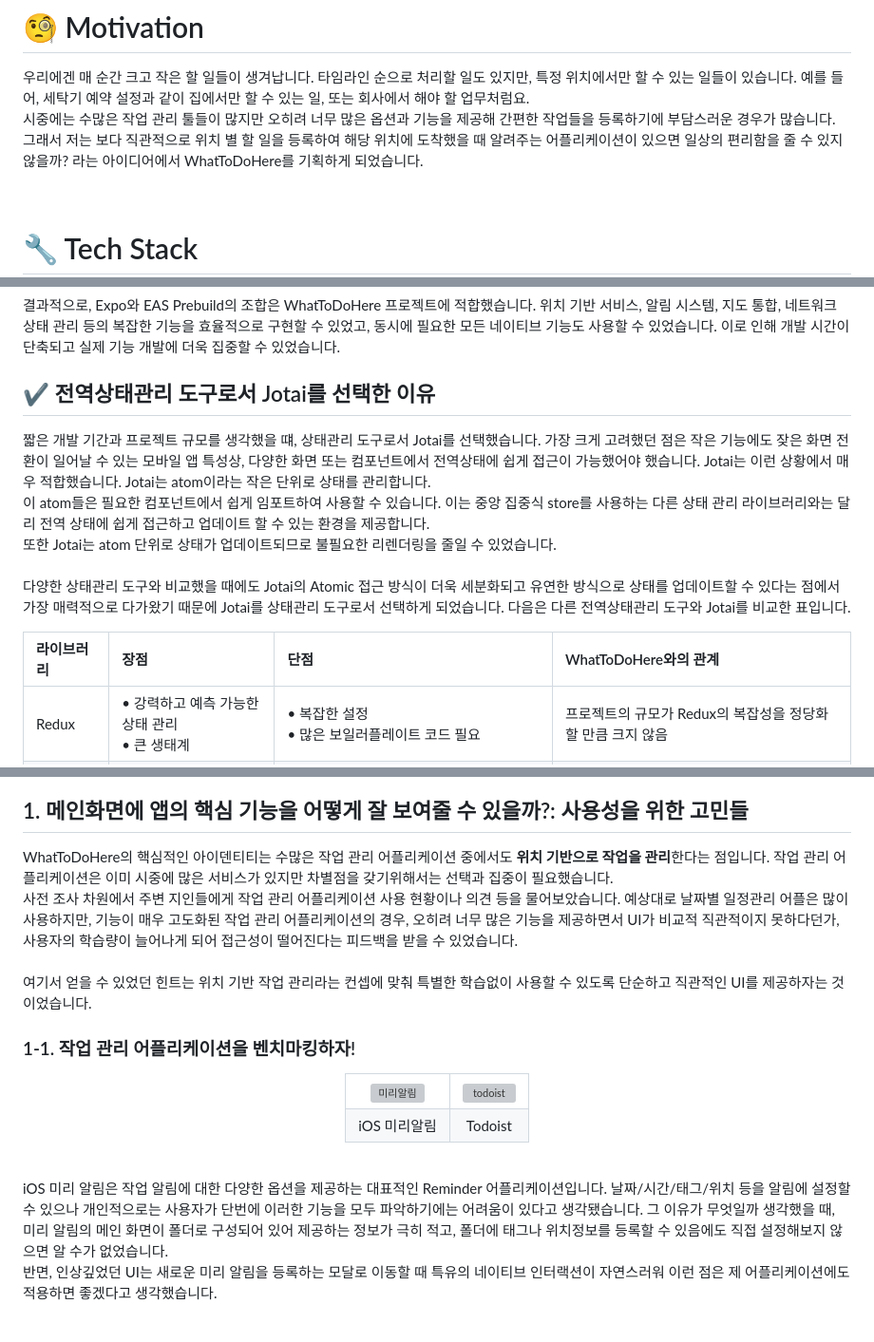
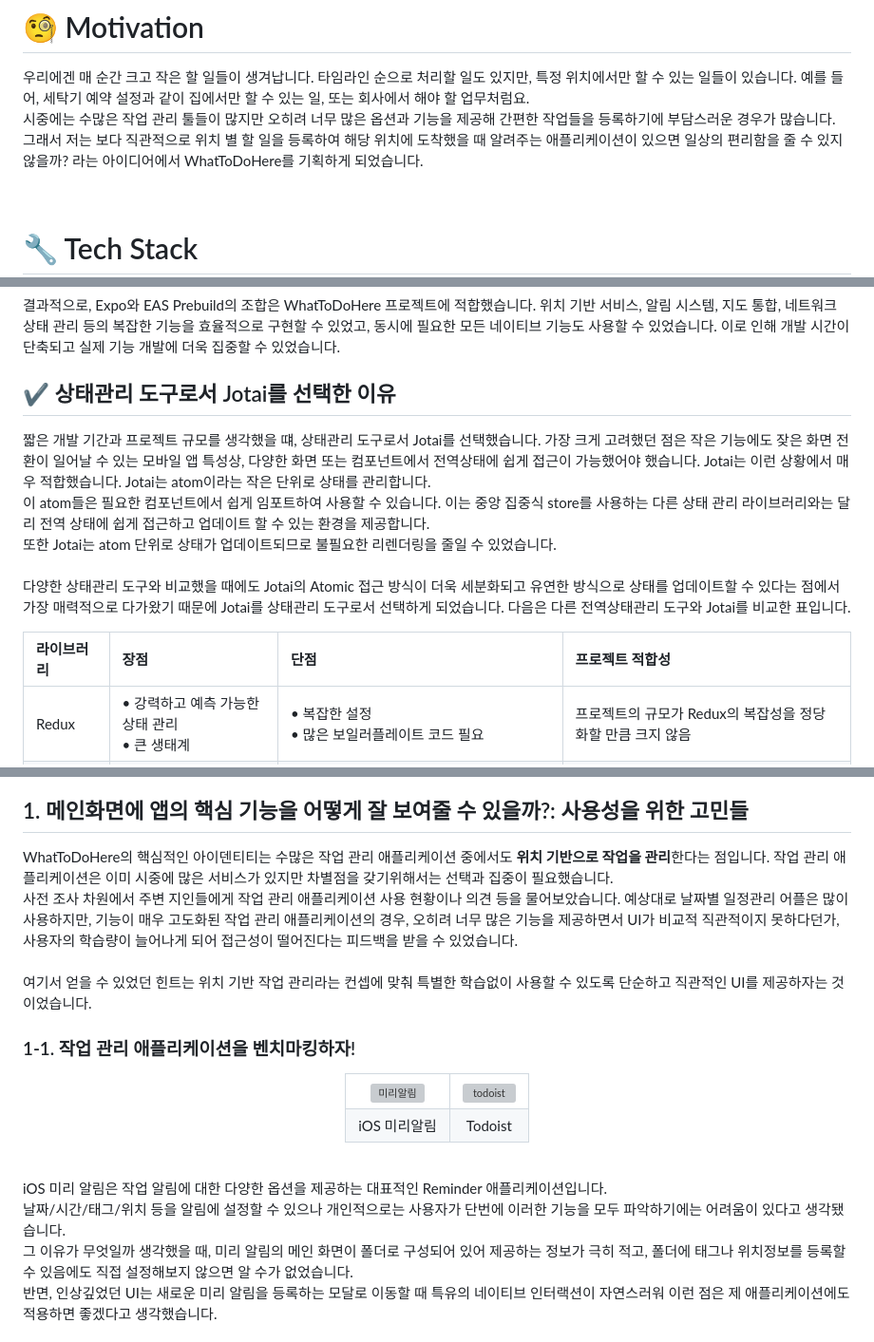
Before and after one commit to WhatToDoHere/WhatToDoHere-App, a Markdown page: README.md, 3 parts joined by grey strips. Shown: that part at 95% size. Drawn GitHub-style; grey boxes are pictures that could not be loaded.

```diff
--- a/README.md
+++ b/README.md
@@ -35,7 +36,7 @@ WhatToDoHere는 <b>위치 기반 미리 알림</b>을 제공하는 React Native
 # 🧐 Motivation
 
 우리에겐 매 순간 크고 작은 할 일들이 생겨납니다. 타임라인 순으로 처리할 일도 있지만, 특정 위치에서만 할 수 있는 일들이 있습니다. 예를 들어, 세탁기 예약 설정과 같이 집에서만 할 수 있는 일, 또는 회사에서 해야 할 업무처럼요.<br>
-시중에는 수많은 작업 관리 툴들이 많지만 오히려 너무 많은 옵션과 기능을 제공해 간편한 작업들을 등록하기에 부담스러운 경우가 많습니다. 그래서 저는 보다 직관적으로 위치 별 할 일을 등록하여 해당 위치에 도착했을 때 알려주는 어플리케이션이 있으면 일상의 편리함을 줄 수 있지 않을까? 라는 아이디어에서 WhatToDoHere를 기획하게 되었습니다.
+시중에는 수많은 작업 관리 툴들이 많지만 오히려 너무 많은 옵션과 기능을 제공해 간편한 작업들을 등록하기에 부담스러운 경우가 많습니다. 그래서 저는 보다 직관적으로 위치 별 할 일을 등록하여 해당 위치에 도착했을 때 알려주는 애플리케이션이 있으면 일상의 편리함을 줄 수 있지 않을까? 라는 아이디어에서 WhatToDoHere를 기획하게 되었습니다.
 
 <br>
 
@@ -76,7 +77,7 @@ Expo는 React Native 개발을 단순화하는 프레임워크입니다. 이는
 하지만 결론적으로 이 문제는 EAS(Expo Application Services) Prebuild를 통해 해결할 수 있었습니다. EAS Prebuild 도입 이전에는 네이티브 모듈을 사용하기 위해 `expo eject` 명령을 사용해야 했습니다. Expo 환경에서 벗어나 순수 React Native 프로젝트를 전환하는 것을 의미했고, 이는 Expo의 많은 이점을 포기해야 하는 단점이 있었죠. 하지만 EAS Prebuild는 Expo의 편의성을 유지하면서도 추가적인 네이티브 모듈을 사용할 수 있게 해주는 도구입니다. <br><br>
 결과적으로, Expo와 EAS Prebuild의 조합은 WhatToDoHere 프로젝트에 적합했습니다. 위치 기반 서비스, 알림 시스템, 지도 통합, 네트워크 상태 관리 등의 복잡한 기능을 효율적으로 구현할 수 있었고, 동시에 필요한 모든 네이티브 기능도 사용할 수 있었습니다. 이로 인해 개발 시간이 단축되고 실제 기능 개발에 더욱 집중할 수 있었습니다.
 
-## ✔️ 전역상태관리 도구로서 Jotai를 선택한 이유
+## ✔️ 상태관리 도구로서 Jotai를 선택한 이유
 
 짧은 개발 기간과 프로젝트 규모를 생각했을 떄, 상태관리 도구로서 Jotai를 선택했습니다. 가장 크게 고려했던 점은 작은 기능에도 잦은 화면 전환이 일어날 수 있는 모바일 앱 특성상, 다양한 화면 또는 컴포넌트에서 전역상태에 쉽게 접근이 가능했어야 했습니다. Jotai는 이런 상황에서 매우 적합했습니다. Jotai는 atom이라는 작은 단위로 상태를 관리합니다. <br> 이 atom들은 필요한 컴포넌트에서 쉽게 임포트하여 사용할 수 있습니다. 이는 중앙 집중식 store를 사용하는 다른 상태 관리 라이브러리와는 달리 전역 상태에 쉽게 접근하고 업데이트 할 수 있는 환경을 제공합니다. <br>
 또한 Jotai는 atom 단위로 상태가 업데이트되므로 불필요한 리렌더링을 줄일 수 있었습니다.<br><br>
@@ -88,7 +89,7 @@ Expo는 React Native 개발을 단순화하는 프레임워크입니다. 이는
       <th align="left" style="border: 1px solid #ddd; text-align: left; width: 15%;">라이브러리</th>
       <th align="left" style="border: 1px solid #ddd; text-align: left; width: 25%;">장점</th>
       <th align="left" style="border: 1px solid #ddd; text-align: left; width: 25%;">단점</th>
-      <th align="left" style="border: 1px solid #ddd; text-align: left; width: 35%;">WhatToDoHere와의 관계</th>
+      <th align="left" style="border: 1px solid #ddd; text-align: left; width: 35%;">프로젝트 적합성</th>
     </tr>
   </thead>
   <tbody>
@@ -223,10 +224,10 @@ Expo는 React Native 개발을 단순화하는 프레임워크입니다. 이는
 
 ## 1. 메인화면에 앱의 핵심 기능을 어떻게 잘 보여줄 수 있을까?: 사용성을 위한 고민들
 
-WhatToDoHere의 핵심적인 아이덴티티는 수많은 작업 관리 어플리케이션 중에서도 **위치 기반으로 작업을 관리**한다는 점입니다. 작업 관리 어플리케이션은 이미 시중에 많은 서비스가 있지만 차별점을 갖기위해서는 선택과 집중이 필요했습니다.<br> 사전 조사 차원에서 주변 지인들에게 작업 관리 어플리케이션 사용 현황이나 의견 등을 물어보았습니다. 예상대로 날짜별 일정관리 어플은 많이 사용하지만, 기능이 매우 고도화된 작업 관리 어플리케이션의 경우, 오히려 너무 많은 기능을 제공하면서 UI가 비교적 직관적이지 못하다던가, 사용자의 학습량이 늘어나게 되어 접근성이 떨어진다는 피드백을 받을 수 있었습니다. <br><br>
+WhatToDoHere의 핵심적인 아이덴티티는 수많은 작업 관리 애플리케이션 중에서도 **위치 기반으로 작업을 관리**한다는 점입니다. 작업 관리 애플리케이션은 이미 시중에 많은 서비스가 있지만 차별점을 갖기위해서는 선택과 집중이 필요했습니다.<br> 사전 조사 차원에서 주변 지인들에게 작업 관리 애플리케이션 사용 현황이나 의견 등을 물어보았습니다. 예상대로 날짜별 일정관리 어플은 많이 사용하지만, 기능이 매우 고도화된 작업 관리 애플리케이션의 경우, 오히려 너무 많은 기능을 제공하면서 UI가 비교적 직관적이지 못하다던가, 사용자의 학습량이 늘어나게 되어 접근성이 떨어진다는 피드백을 받을 수 있었습니다. <br><br>
 여기서 얻을 수 있었던 힌트는 위치 기반 작업 관리라는 컨셉에 맞춰 특별한 학습없이 사용할 수 있도록 단순하고 직관적인 UI를 제공하자는 것이었습니다.
 
-### 1-1. 작업 관리 어플리케이션을 벤치마킹하자!
+### 1-1. 작업 관리 애플리케이션을 벤치마킹하자!
 
 <div align="center">
   <table>
@@ -242,5 +243,5 @@ WhatToDoHere의 핵심적인 아이덴티티는 수많은 작업 관리 어플
 </div>
 <br>
 
-iOS 미리 알림은 작업 알림에 대한 다양한 옵션을 제공하는 대표적인 Reminder 어플리케이션입니다. 날짜/시간/태그/위치 등을 알림에 설정할 수 있으나 개인적으로는 사용자가 단번에 이러한 기능을 모두 파악하기에는 어려움이 있다고 생각됐습니다. 그 이유가 무엇일까 생각했을 때, 미리 알림의 메인 화면이 폴더로 구성되어 있어 제공하는 정보가 극히 적고, 폴더에 태그나 위치정보를 등록할 수 있음에도 직접 설정해보지 않으면 알 수가 없었습니다.<br>반면, 인상깊었던 UI는 새로운 미리 알림을 등록하는 모달로 이동할 때 특유의 네이티브 인터랙션이 자연스러워 이런 점은 제 어플리케이션에도 적용하면 좋겠다고 생각했습니다.
+iOS 미리 알림은 작업 알림에 대한 다양한 옵션을 제공하는 대표적인 Reminder 애플리케이션입니다. <br>날짜/시간/태그/위치 등을 알림에 설정할 수 있으나 개인적으로는 사용자가 단번에 이러한 기능을 모두 파악하기에는 어려움이 있다고 생각됐습니다.<br> 그 이유가 무엇일까 생각했을 때, 미리 알림의 메인 화면이 폴더로 구성되어 있어 제공하는 정보가 극히 적고, 폴더에 태그나 위치정보를 등록할 수 있음에도 직접 설정해보지 않으면 알 수가 없었습니다.<br>반면, 인상깊었던 UI는 새로운 미리 알림을 등록하는 모달로 이동할 때 특유의 네이티브 인터랙션이 자연스러워 이런 점은 제 애플리케이션에도 적용하면 좋겠다고 생각했습니다.
 <br><br>
```
Also changed, not shown: other parts of README.md (+52 -5 lines).
